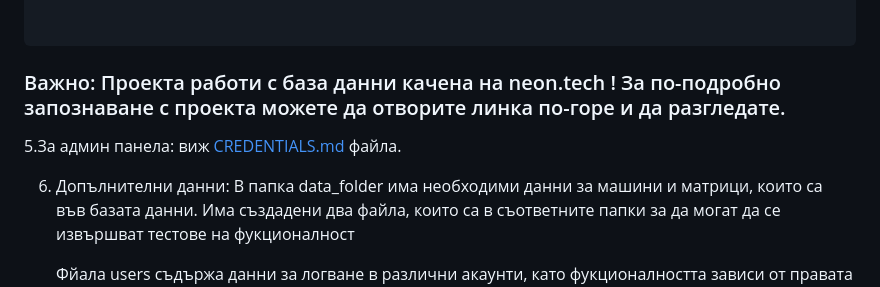
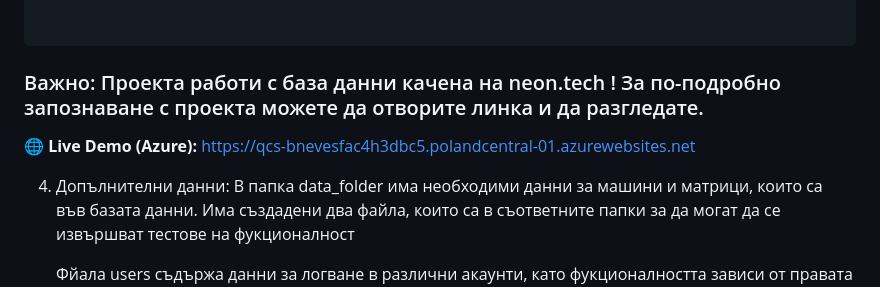
Before and after one commit to KamenKadiyski/QCS, a Markdown page: README.md, the part around the change. Rendered like a GitHub page.

Commit message:
Fix README formatting and update section numbers

````diff
--- a/README.md
+++ b/README.md
@@ -75,15 +75,14 @@ graph TD
 
 
   ```
-### Важно: Проекта работи с база данни качена на neon.tech ! За по-подробно запознаване с проекта можете да отворите линка по-горе и да разгледате.
+### Важно: Проекта работи с база данни качена на neon.tech ! За по-подробно запознаване с проекта можете да отворите линка  и да разгледате.
+🌐 **Live Demo (Azure):** [https://qcs-bnevesfac4h3dbc5.polandcentral-01.azurewebsites.net](https://qcs-bnevesfac4h3dbc5.polandcentral-01.azurewebsites.net)
 
 
 
-5.За админ панела:
-   виж [CREDENTIALS.md](CREDENTIALS.md) файла.
 
 
-6. Допълнителни данни:
+4. Допълнителни данни:
     В папка data_folder има необходими данни за машини и матрици, които са във базата данни. Има създадени два файла, които са в съответните папки за да могат да се извършват тестове на фукционалност
 
     Фйала users съдържа данни за логване в различни акаунти, като фукционалността зависи от правата на съответните потребители.
````
